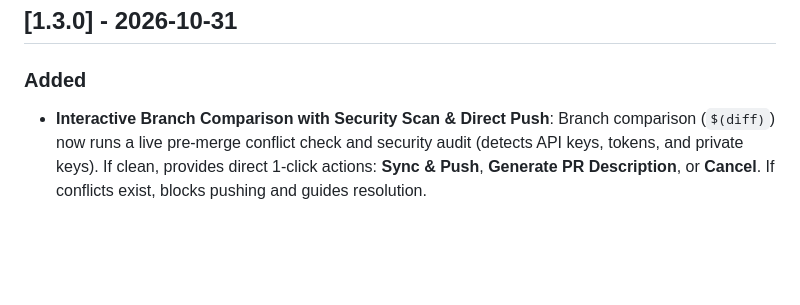
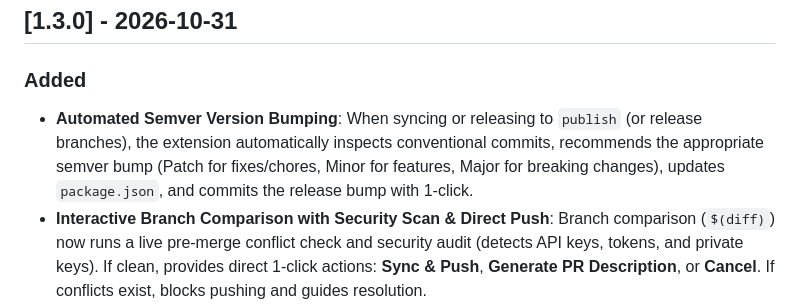
Before and after one commit to Hessam-Mamagani/smart-commit-generator, a Markdown page: CHANGELOG.md, the part around the change. Rendered like a GitHub page; blank space fills up the shorter version.

```diff
--- a/CHANGELOG.md
+++ b/CHANGELOG.md
@@ -5,6 +5,7 @@ All notable changes to the "Smart Commit Generator AI" extension will be documen
 ## [1.3.0] - 2026-10-31
 
 ### Added
+- **Automated Semver Version Bumping**: When syncing or releasing to `publish` (or release branches), the extension automatically inspects conventional commits, recommends the appropriate semver bump (Patch for fixes/chores, Minor for features, Major for breaking changes), updates `package.json`, and commits the release bump with 1-click.
 - **Interactive Branch Comparison with Security Scan & Direct Push**: Branch comparison (`$(diff)`) now runs a live pre-merge conflict check and security audit (detects API keys, tokens, and private keys). If clean, provides direct 1-click actions: **Sync & Push**, **Generate PR Description**, or **Cancel**. If conflicts exist, blocks pushing and guides resolution.
 - **Safe Branch Sync & Push (`$(git-merge)`)**: Sync and push changes from your working branch into any target branch (e.g., `publish`, `dev`, `staging`). Checks for merge conflicts in memory first with `git merge-tree`; only merges and pushes if clean, otherwise alerts you and opens the AI Conflict Advisor.
 - **Fast Mode vs Safe Mode Dynamic Toggle**: 1-click button in the Source Control title bar and status bar that visually switches between `$(shield)` (Safe Mode) and `$(zap)` (Fast Mode) in real time. Fast Mode stages, generates, commits, and pushes instantly with zero dialogs. Safe Mode shows the review modal before pushing.
```
Also changed, not shown: README.md (+30 -23 lines), images/toolbar.png (added), 3 other files.
